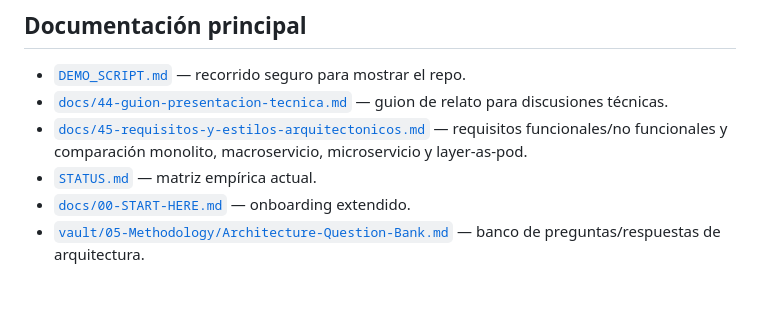
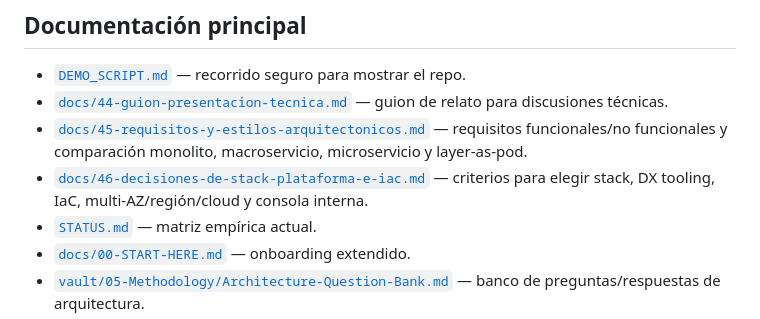
Before and after one commit to MatiasNAmendola/real-time-risk-lab, a Markdown page: README.md, the part around the change. Rendered like a GitHub page; blank space fills up the shorter version.

Commit message:
docs: add stack platform and iac decision guide

```diff
--- a/README.md
+++ b/README.md
@@ -153,6 +153,7 @@ Ver [`cli/README.md`](cli/README.md) para el modo seguro, `--include-tracked` y
 - [`DEMO_SCRIPT.md`](DEMO_SCRIPT.md) — recorrido seguro para mostrar el repo.
 - [`docs/44-guion-presentacion-tecnica.md`](docs/44-guion-presentacion-tecnica.md) — guion de relato para discusiones técnicas.
 - [`docs/45-requisitos-y-estilos-arquitectonicos.md`](docs/45-requisitos-y-estilos-arquitectonicos.md) — requisitos funcionales/no funcionales y comparación monolito, macroservicio, microservicio y layer-as-pod.
+- [`docs/46-decisiones-de-stack-plataforma-e-iac.md`](docs/46-decisiones-de-stack-plataforma-e-iac.md) — criterios para elegir stack, DX tooling, IaC, multi-AZ/región/cloud y consola interna.
 - [`STATUS.md`](STATUS.md) — matriz empírica actual.
 - [`docs/00-START-HERE.md`](docs/00-START-HERE.md) — onboarding extendido.
 - [`vault/05-Methodology/Architecture-Question-Bank.md`](vault/05-Methodology/Architecture-Question-Bank.md) — banco de preguntas/respuestas de arquitectura.
```
Also changed, not shown: docs/44-guion-presentacion-tecnica.md (+1 -0 lines), docs/46-decisiones-de-stack-plataforma-e-iac.md (added, +307 -0 lines).
